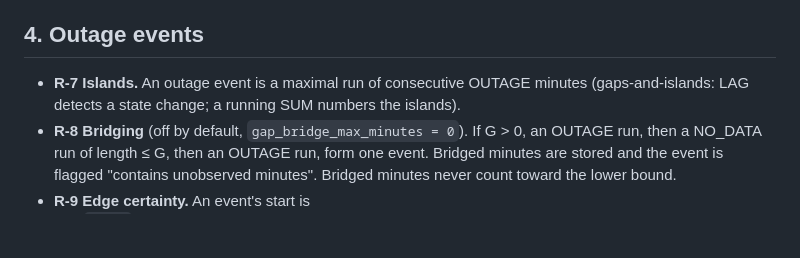
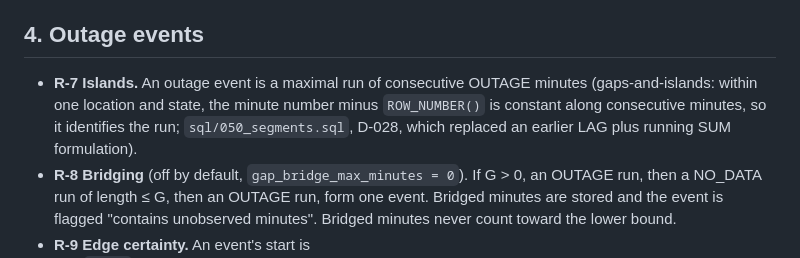
Before and after one commit to stredevirad/voltproof-exathon-2026, a Markdown page: docs/METHODOLOGY.md, the part around the change. GitHub-like rendering; blank space fills up the shorter version.

Commit message:
Methodology R-7: describe the ROW_NUMBER gaps-and-islands the SQL actually uses
docs/METHODOLOGY.md still described run detection as "LAG detects a state change; a running SUM numbers the
islands", the formulation D-028 replaced. sql/050_segments.sql uses one window: within one location and state,
the minute number minus ROW_NUMBER() is constant along consecutive minutes. Wording only; no rule changes.

Co-Authored-By: Claude Opus 5.5 <noreply@anthropic.com>

```diff
--- a/docs/METHODOLOGY.md
+++ b/docs/METHODOLOGY.md
@@ -48,7 +48,9 @@ reports no invalid (blank) minute cells, so missing data normally appears as **a
 ## 4. Outage events
 
 - **R-7 Islands.** An outage event is a maximal run of consecutive OUTAGE minutes (gaps-and-islands:
-  LAG detects a state change; a running SUM numbers the islands).
+  within one location and state, the minute number minus `ROW_NUMBER()` is constant along consecutive
+  minutes, so it identifies the run; `sql/050_segments.sql`, D-028, which replaced an earlier LAG plus running
+  SUM formulation).
 - **R-8 Bridging** (off by default, `gap_bridge_max_minutes = 0`). If G > 0, an OUTAGE run, then a
   NO_DATA run of length ≤ G, then an OUTAGE run, form one event. Bridged minutes are stored and the
   event is flagged "contains unobserved minutes". Bridged minutes never count toward the lower bound.
```
